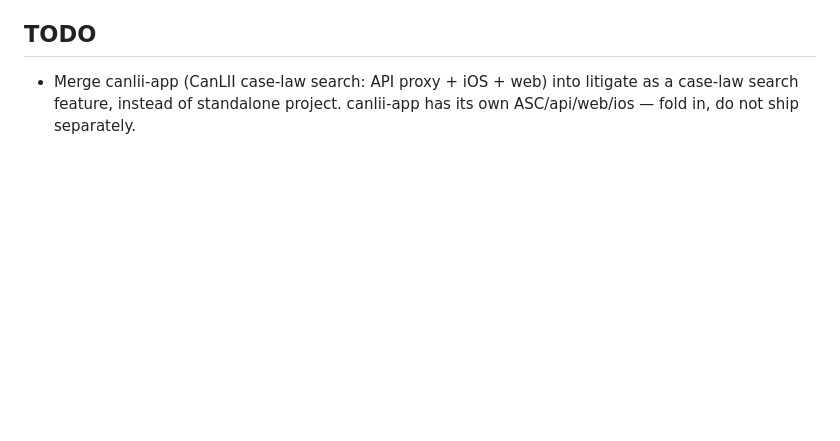
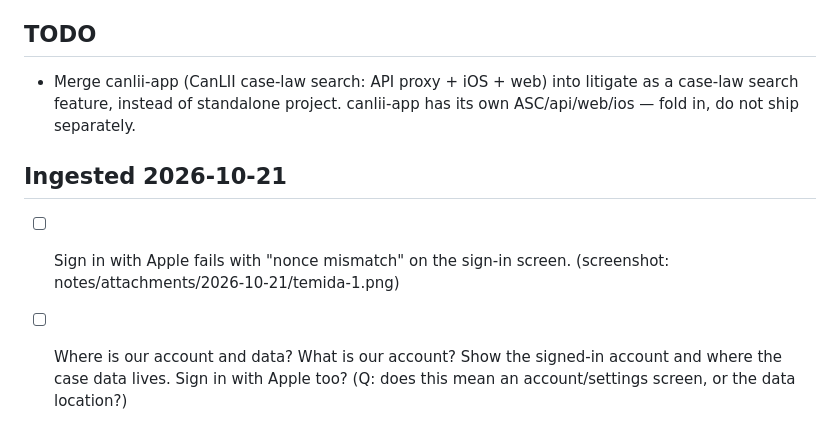
Before and after one commit to nulljosh/temida, a Markdown page: roadmap.md, the part around the change. Rendered like a GitHub page; blank space fills up the shorter version.

Commit message:
roadmap: ingest notes 2026-10-21
Co-Authored-By: Claude Sonnet 5.5 <noreply@anthropic.com>
Claude-Session: https://claude.ai/code/session_01DnrstNWMQdN31sRoFZbwTr

```diff
--- a/roadmap.md
+++ b/roadmap.md
@@ -128,3 +128,7 @@ litigate has no CI, the Swift tests in tests/main.swift would need a macOS runne
 
 ## TODO
 - Merge canlii-app (CanLII case-law search: API proxy + iOS + web) into litigate as a case-law search feature, instead of standalone project. canlii-app has its own ASC/api/web/ios — fold in, do not ship separately.
+
+## Ingested 2026-10-21
+- [ ] Sign in with Apple fails with "nonce mismatch" on the sign-in screen. (screenshot: notes/attachments/2026-10-21/temida-1.png)
+- [ ] Where is our account and data? What is our account? Show the signed-in account and where the case data lives. Sign in with Apple too? (Q: does this mean an account/settings screen, or the data location?)
```
